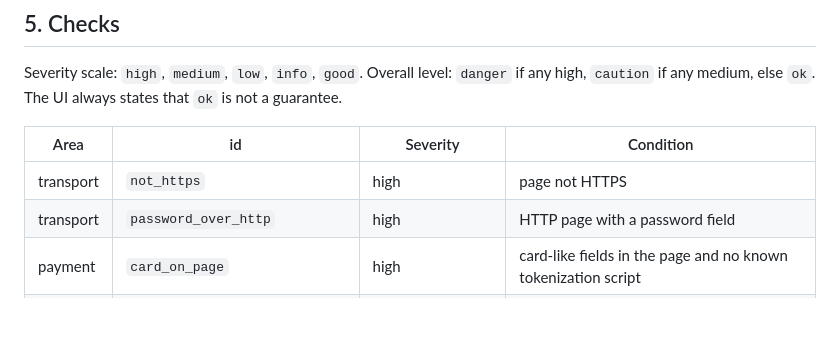
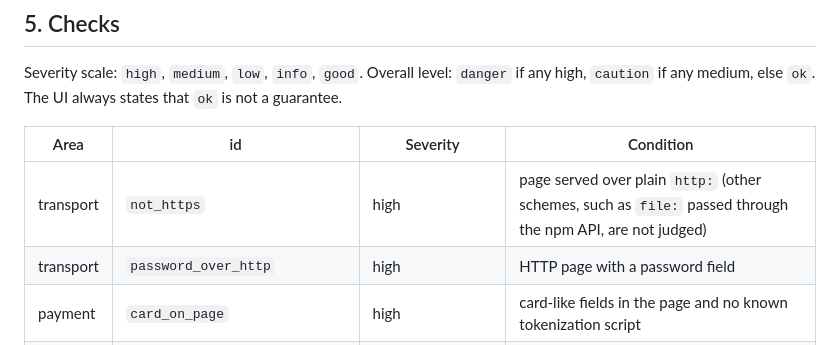
Before and after one commit to isamu/SafePeek, a Markdown page: docs/SPEC.md, the part around the change. Rendered like a GitHub page; blank space fills up the shorter version.

Commit message:
docs: not_https applies to plain http: pages
Co-Authored-By: Claude Opus 5.5 <noreply@anthropic.com>

```diff
--- a/docs/SPEC.md
+++ b/docs/SPEC.md
@@ -62,7 +62,7 @@ Severity scale: `high`, `medium`, `low`, `info`, `good`. Overall level: `danger`
 
 | Area | id | Severity | Condition |
 | --- | --- | --- | --- |
-| transport | `not_https` | high | page not HTTPS |
+| transport | `not_https` | high | page served over plain `http:` (other schemes, such as `file:` passed through the npm API, are not judged) |
 | transport | `password_over_http` | high | HTTP page with a password field |
 | payment | `card_on_page` | high | card-like fields in the page and no known tokenization script |
 | payment | `card_tokenized_on_page` | medium | card-like fields + a provider tokenization script (e.g. GMO-PG token.js, PAY.JP v1, Stripe v1/v2) |
```
